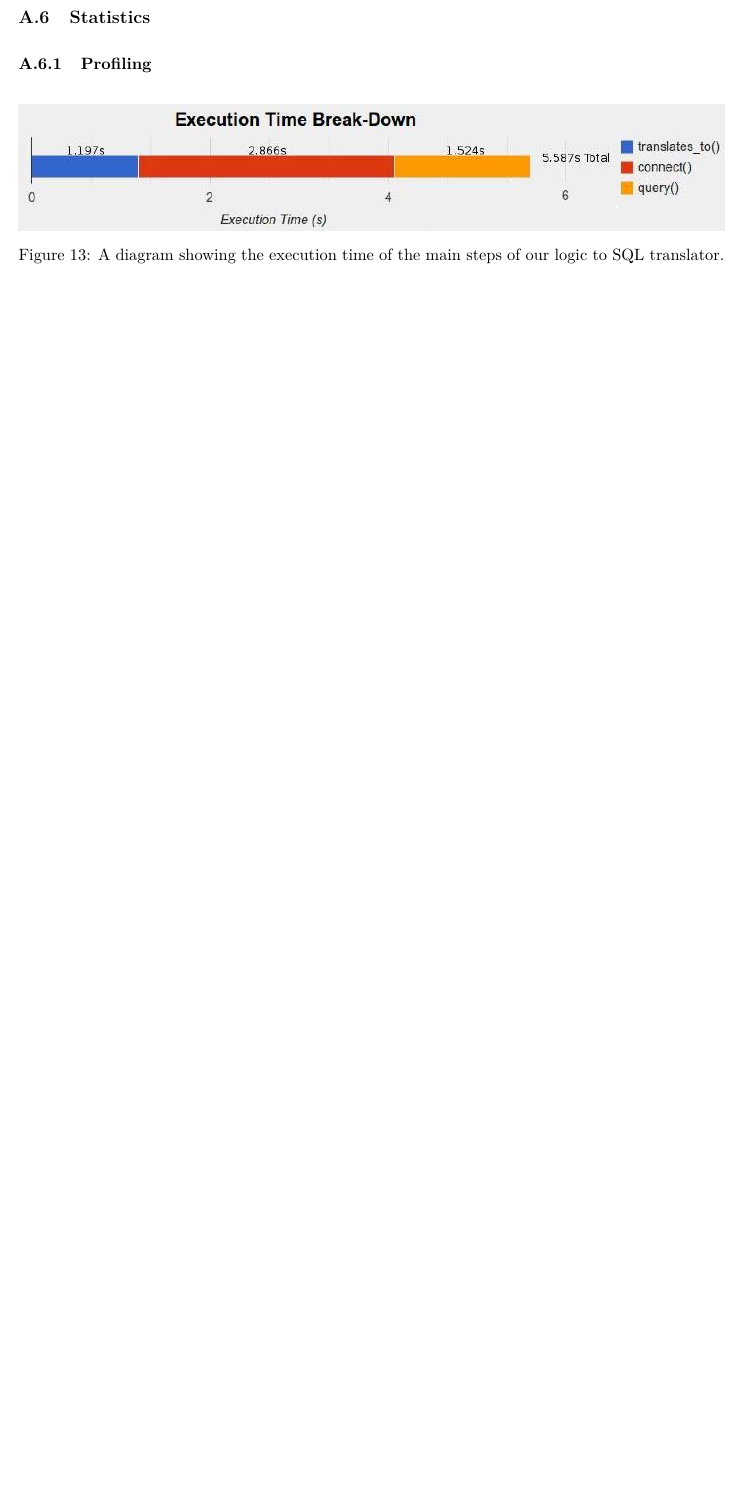
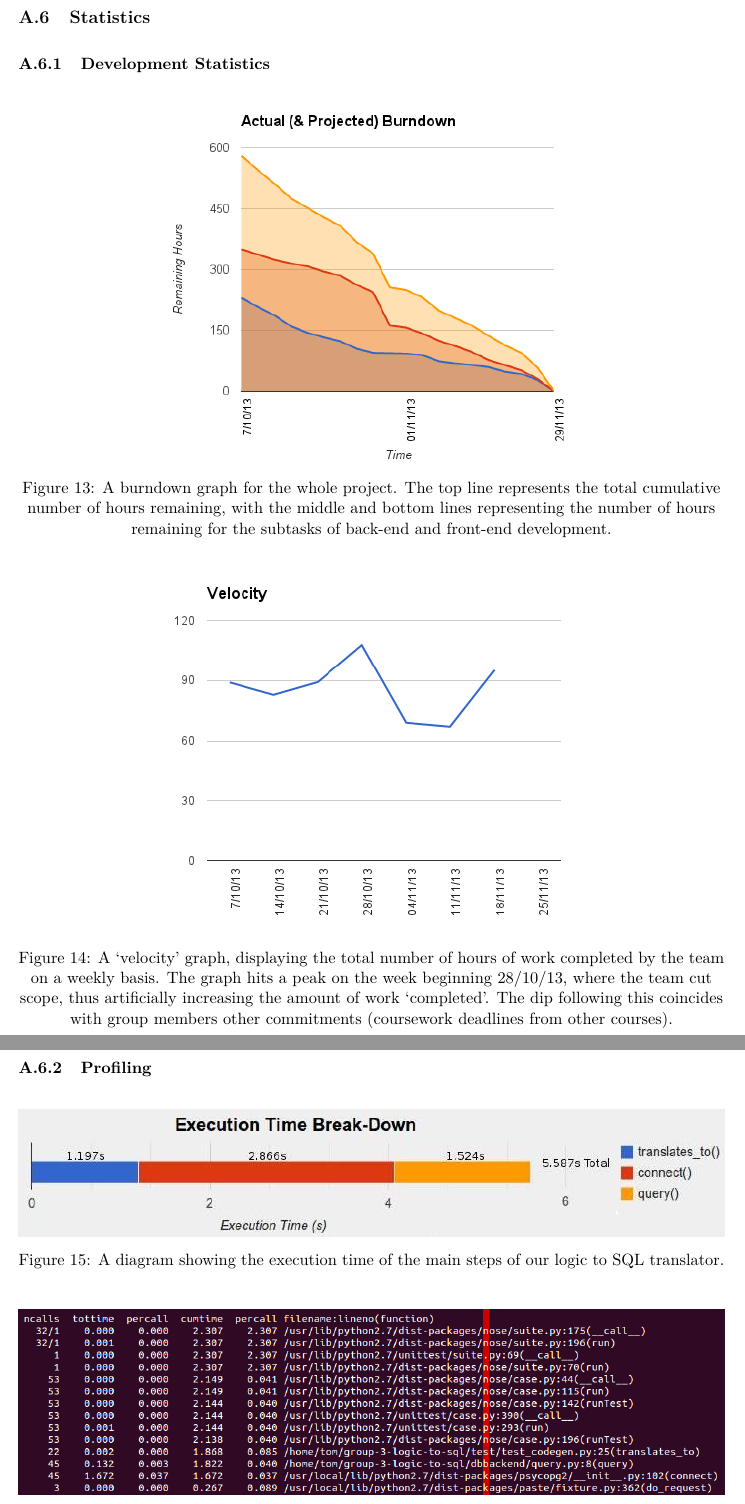
Before and after one commit to Tedworthy/ATLAST, a LaTeX document (report/report.tex): part of page 51 of 52 before the commit and two parts of pages 51 and 52 of 52 after it, the two joined at a grey line, cut so that both start at the same text, the shorter picture padded with empty space. Compiled offline with pdfLaTeX.

Commit message:
Finished section A.6 statistics

```diff
--- a/report/report.tex
+++ b/report/report.tex
@@ -2313,6 +2313,28 @@
 
   \subsection{Statistics}
 
+  \subsubsection{Development Statistics}
+
+    \begin{figure}[H]
+      \centering
+      \includegraphics[width=0.6\textwidth]{images/chart1.png}
+      \caption{A burndown graph for the whole project. The top line represents
+        the total cumulative number of hours remaining, with the middle and
+        bottom lines representing the number of hours remaining for the
+      subtasks of back-end and front-end development.}
+    \end{figure}
+
+    \begin{figure}[H]
+      \centering
+      \includegraphics[width=0.6\textwidth]{images/velocity.png}
+      \caption{A `velocity' graph, displaying the total number of hours of work
+        completed by the team on a weekly basis. The graph hits a peak on the
+        week beginning 28/10/13, where the team cut scope, thus artificially
+        increasing the amount of work `completed'. The dip following this
+        coincides with group members other commitments (coursework deadlines
+        from other courses).}
+      \end{figure}
+
   \subsubsection{Profiling}
      \begin{figure}[H]
         \includegraphics[width=1.0\textwidth]{images/1.jpg}
```
Also changed, not shown: report/images/chart1.png (added), report/images/velocity.png (added).
